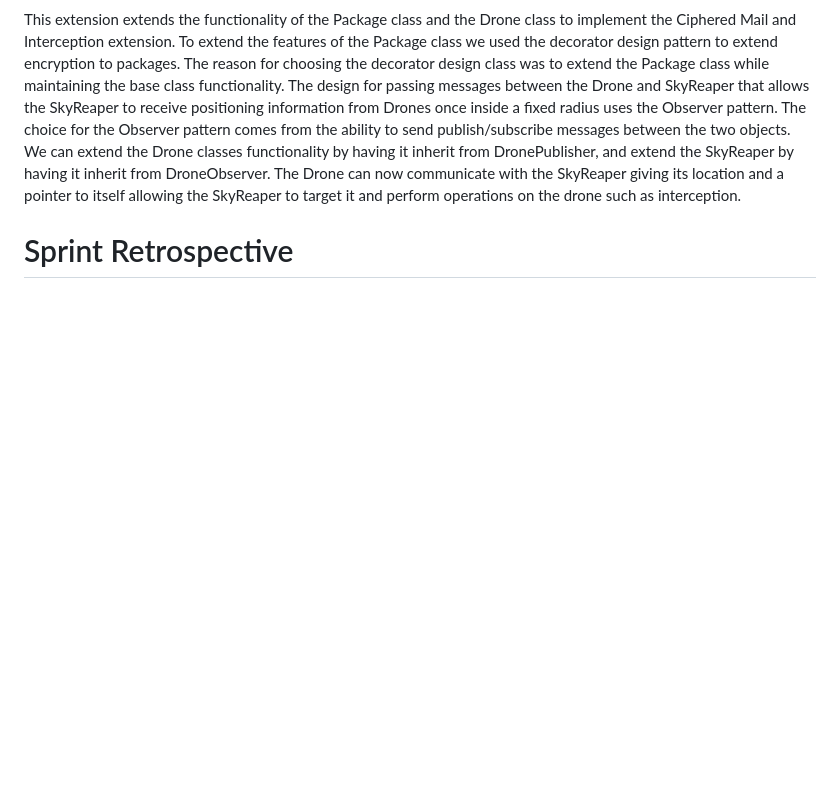
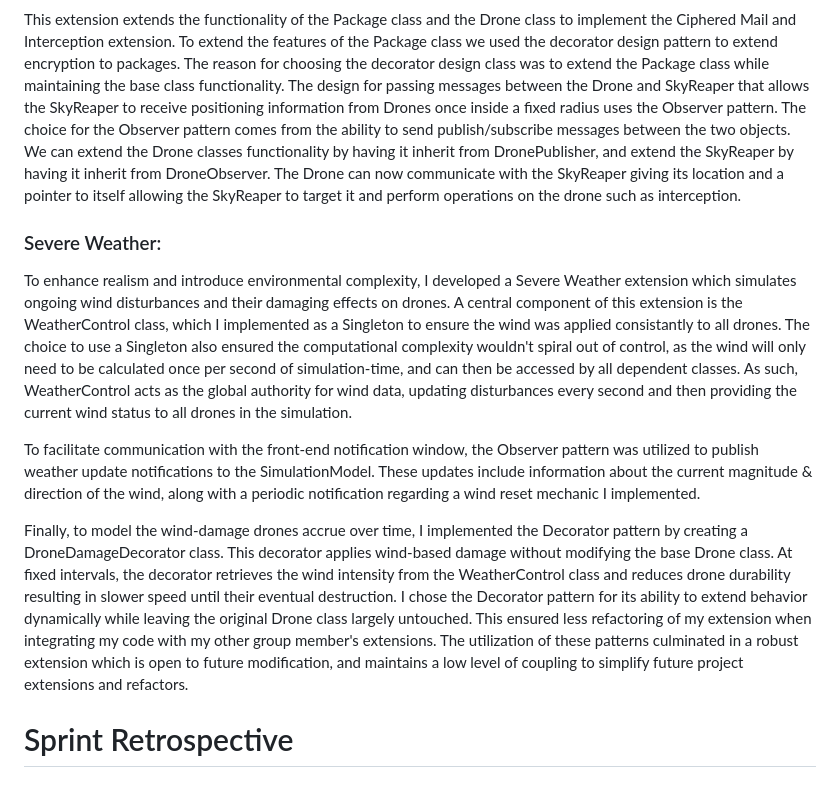
Before and after one commit to zachasn/team-001-51-finalproject, a Markdown page: README.md, the part around the change printed below. GitHub-like rendering; blank space fills up the shorter version.

Commit message:
Add Severe Weather Design section to README

```diff
--- a/README.md
+++ b/README.md
@@ -137,6 +137,13 @@ The choice for the Observer pattern comes from the ability to send publish/subsc
 We can extend the Drone classes functionality by having it inherit from DronePublisher, and extend the SkyReaper by having it inherit from DroneObserver.
 The Drone can now communicate with the SkyReaper giving its location and a pointer to itself allowing the SkyReaper to target it and perform operations on the drone such as interception.
 
+### Severe Weather:
+To enhance realism and introduce environmental complexity, I developed a Severe Weather extension which simulates ongoing wind disturbances and their damaging effects on drones. A central component of this extension is the WeatherControl class, which I implemented as a Singleton to ensure the wind was applied consistantly to all drones. The choice to use a Singleton also ensured the computational complexity wouldn't spiral out of control, as the wind will only need to be calculated once per second of simulation-time, and can then be accessed by all dependent classes. As such, WeatherControl acts as the global authority for wind data, updating disturbances every second and then providing the current wind status to all drones in the simulation.
+
+To facilitate communication with the front-end notification window, the Observer pattern was utilized to publish weather update notifications to the SimulationModel. These updates include information about the current magnitude & direction of the wind, along with a periodic notification regarding a wind reset mechanic I implemented.
+
+Finally, to model the wind-damage drones accrue over time, I implemented the Decorator pattern by creating a DroneDamageDecorator class. This decorator applies wind-based damage without modifying the base Drone class. At fixed intervals, the decorator retrieves the wind intensity from the WeatherControl class and reduces drone durability resulting in slower speed until their eventual destruction. I chose the Decorator pattern for its ability to extend behavior dynamically while leaving the original Drone class largely untouched. This ensured less refactoring of my extension when integrating my code with my other group member's extensions. The utilization of these patterns culminated in a robust extension which is open to future modification, and maintains a low level of coupling to simplify future project extensions and refactors.
+
 # Sprint Retrospective
 
 # Jira Board
```
Also changed, not shown: other parts of README.md (+0 -1 lines).
